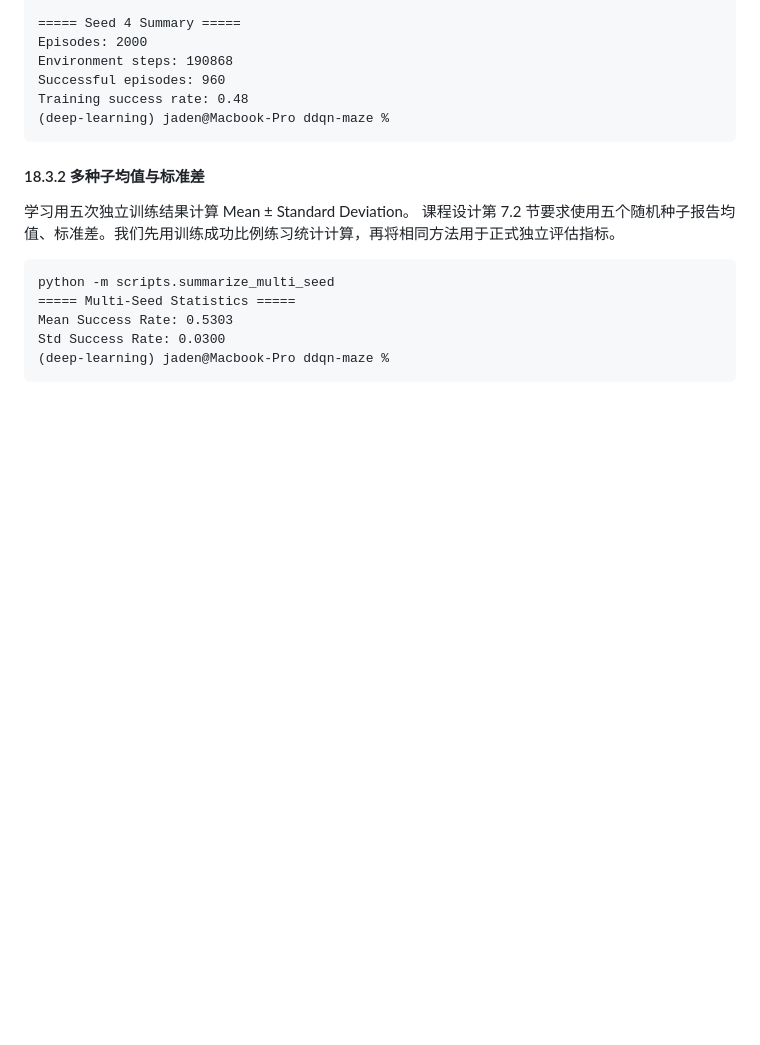
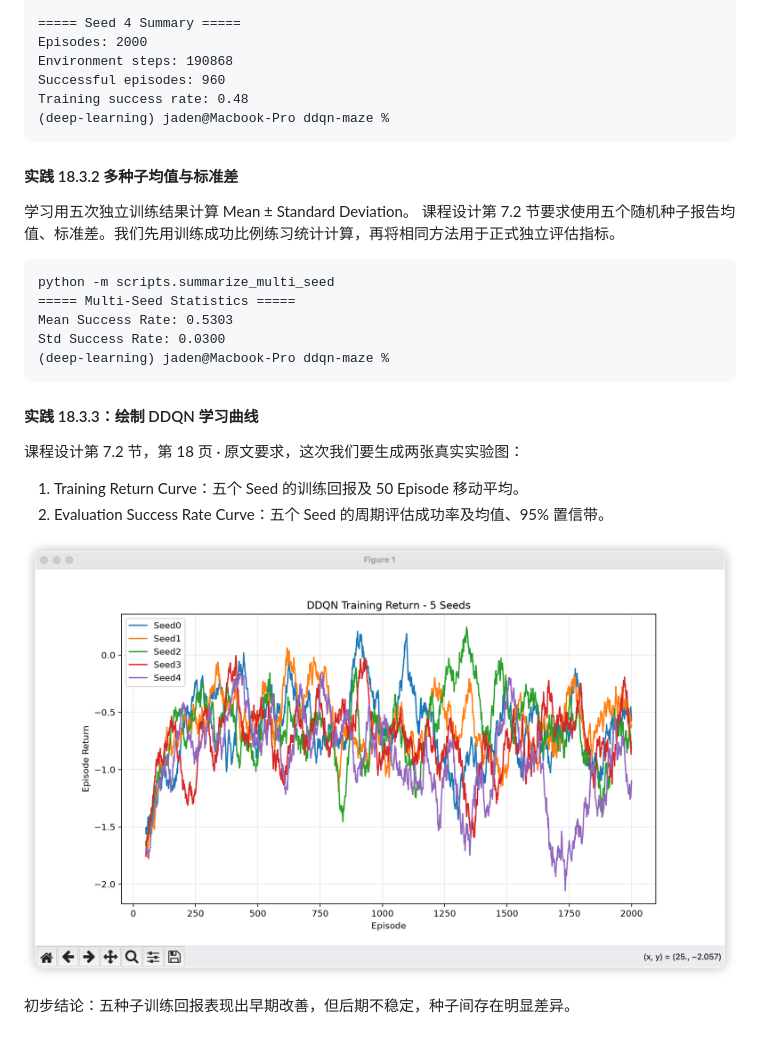
Before and after one commit to Ludwig1597/ddqn-maze, a Markdown page: README.md, the part around the change. Rendered like a GitHub page; pictures changed too: doc/img/18.3.3.png (added); blank space fills up the shorter version.

Commit message:
feat(analysis): plot multi-seed DDQN training returns

````diff
--- a/README.md
+++ b/README.md
@@ -632,7 +632,7 @@ Training success rate: 0.48
 (deep-learning) jaden@Macbook-Pro ddqn-maze %
 ```
 
-#### 18.3.2 多种子均值与标准差
+#### 实践 18.3.2 多种子均值与标准差
 
 学习用五次独立训练结果计算 Mean ± Standard Deviation。
 课程设计第 7.2 节要求使用五个随机种子报告均值、标准差。我们先用训练成功比例练习统计计算，再将相同方法用于正式独立评估指标。
@@ -644,3 +644,13 @@ Mean Success Rate: 0.5303
 Std Success Rate: 0.0300
 (deep-learning) jaden@Macbook-Pro ddqn-maze %
 ```
+
+#### 实践 18.3.3：绘制 DDQN 学习曲线
+
+课程设计第 7.2 节，第 18 页 · 原文要求，这次我们要生成两张真实实验图：
+1. Training Return Curve：五个 Seed 的训练回报及 50 Episode 移动平均。
+2. Evaluation Success Rate Curve：五个 Seed 的周期评估成功率及均值、95% 置信带。
+
+![](/doc/img/18.3.3.png)
+
+初步结论：五种子训练回报表现出早期改善，但后期不稳定，种子间存在明显差异。
````
Also changed, not shown: figures/ddqn_training_return.png (added), 1 other file.
